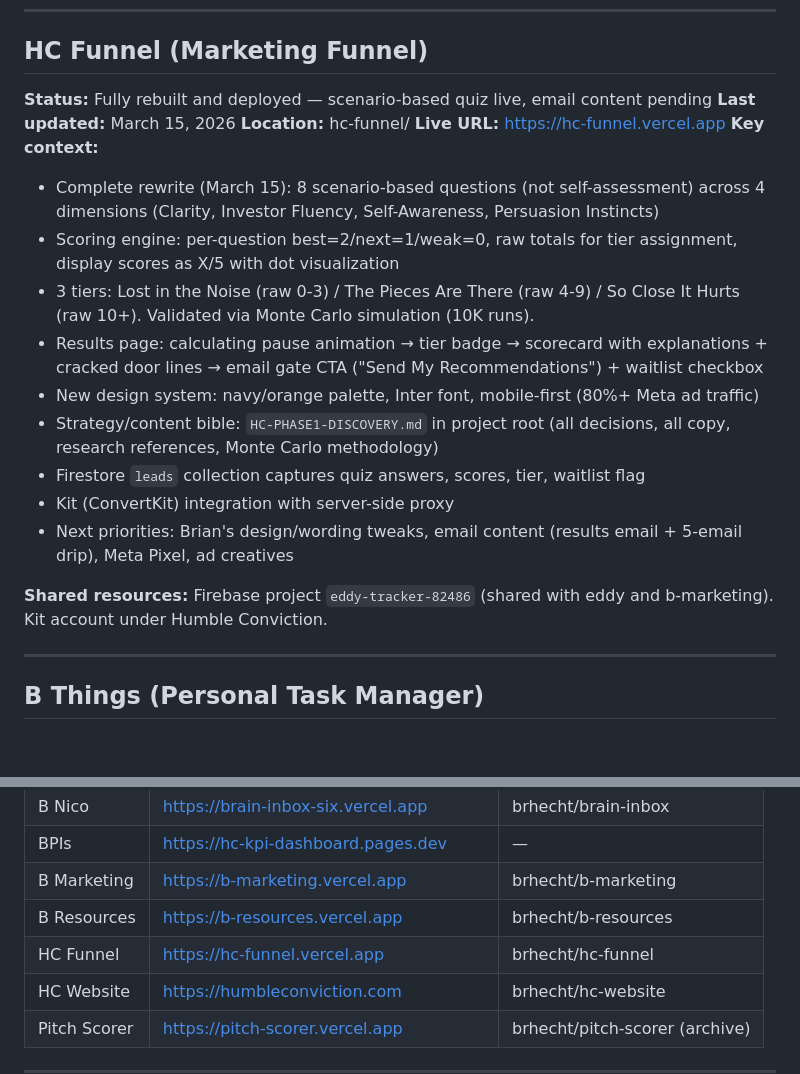
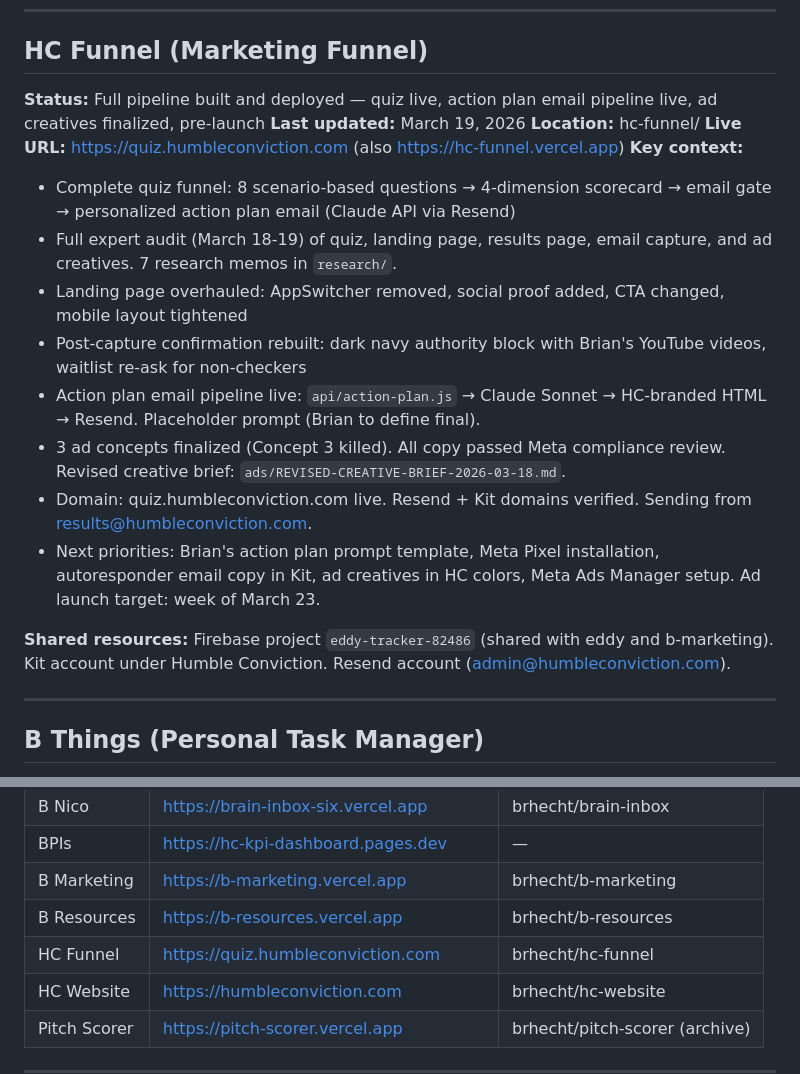
Before and after one commit to brhecht/bhub, a Markdown page: HANDOFF-MASTER.md, 2 parts joined by grey strips. GitHub-like rendering; blank space fills up the shorter version.

Commit message:
Update master handoff: HC Funnel pipeline live, quiz.humbleconviction.com, ad creatives finalized

```diff
--- a/HANDOFF-MASTER.md
+++ b/HANDOFF-MASTER.md
@@ -94,22 +94,21 @@ The b-things Firebase project uses a single shared `firestore.rules` file that l
 ---
 
 ## HC Funnel (Marketing Funnel)
-**Status:** Fully rebuilt and deployed — scenario-based quiz live, email content pending
-**Last updated:** March 15, 2026
+**Status:** Full pipeline built and deployed — quiz live, action plan email pipeline live, ad creatives finalized, pre-launch
+**Last updated:** March 19, 2026
 **Location:** hc-funnel/
-**Live URL:** https://hc-funnel.vercel.app
+**Live URL:** https://quiz.humbleconviction.com (also https://hc-funnel.vercel.app)
 **Key context:**
-- Complete rewrite (March 15): 8 scenario-based questions (not self-assessment) across 4 dimensions (Clarity, Investor Fluency, Self-Awareness, Persuasion Instincts)
-- Scoring engine: per-question best=2/next=1/weak=0, raw totals for tier assignment, display scores as X/5 with dot visualization
-- 3 tiers: Lost in the Noise (raw 0-3) / The Pieces Are There (raw 4-9) / So Close It Hurts (raw 10+). Validated via Monte Carlo simulation (10K runs).
-- Results page: calculating pause animation → tier badge → scorecard with explanations + cracked door lines → email gate CTA ("Send My Recommendations") + waitlist checkbox
-- New design system: navy/orange palette, Inter font, mobile-first (80%+ Meta ad traffic)
-- Strategy/content bible: `HC-PHASE1-DISCOVERY.md` in project root (all decisions, all copy, research references, Monte Carlo methodology)
-- Firestore `leads` collection captures quiz answers, scores, tier, waitlist flag
-- Kit (ConvertKit) integration with server-side proxy
-- Next priorities: Brian's design/wording tweaks, email content (results email + 5-email drip), Meta Pixel, ad creatives
+- Complete quiz funnel: 8 scenario-based questions → 4-dimension scorecard → email gate → personalized action plan email (Claude API via Resend)
+- Full expert audit (March 18-19) of quiz, landing page, results page, email capture, and ad creatives. 7 research memos in `research/`.
+- Landing page overhauled: AppSwitcher removed, social proof added, CTA changed, mobile layout tightened
+- Post-capture confirmation rebuilt: dark navy authority block with Brian's YouTube videos, waitlist re-ask for non-checkers
+- Action plan email pipeline live: `api/action-plan.js` → Claude Sonnet → HC-branded HTML → Resend. Placeholder prompt (Brian to define final).
+- 3 ad concepts finalized (Concept 3 killed). All copy passed Meta compliance review. Revised creative brief: `ads/REVISED-CREATIVE-BRIEF-2026-03-18.md`.
+- Domain: quiz.humbleconviction.com live. Resend + Kit domains verified. Sending from results@humbleconviction.com.
+- Next priorities: Brian's action plan prompt template, Meta Pixel installation, autoresponder email copy in Kit, ad creatives in HC colors, Meta Ads Manager setup. Ad launch target: week of March 23.
 
-**Shared resources:** Firebase project `eddy-tracker-82486` (shared with eddy and b-marketing). Kit account under Humble Conviction.
+**Shared resources:** Firebase project `eddy-tracker-82486` (shared with eddy and b-marketing). Kit account under Humble Conviction. Resend account (admin@humbleconviction.com).
 
 ---
 
@@ -314,7 +313,7 @@ StrictlyVC, Term Sheet (Fortune), The Newcomer (Eric Newcomer), Morning Brew, TL
 | BPIs | https://hc-kpi-dashboard.pages.dev | — |
 | B Marketing | https://b-marketing.vercel.app | brhecht/b-marketing |
 | B Resources | https://b-resources.vercel.app | brhecht/b-resources |
-| HC Funnel | https://hc-funnel.vercel.app | brhecht/hc-funnel |
+| HC Funnel | https://quiz.humbleconviction.com | brhecht/hc-funnel |
 | HC Website | https://humbleconviction.com | brhecht/hc-website |
 | Pitch Scorer | https://pitch-scorer.vercel.app | brhecht/pitch-scorer (archive) |
 
```
Also changed, not shown: other parts of HANDOFF-MASTER.md (+1 -1 lines).
